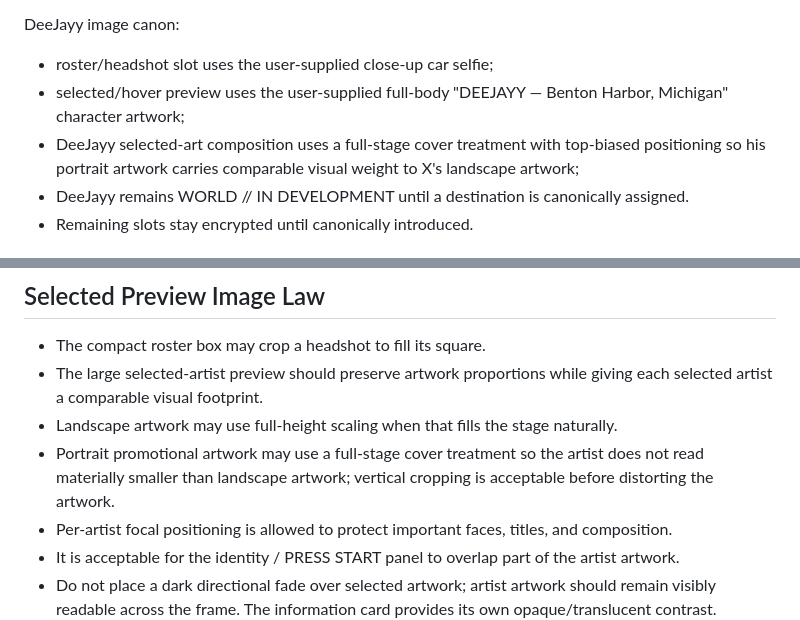
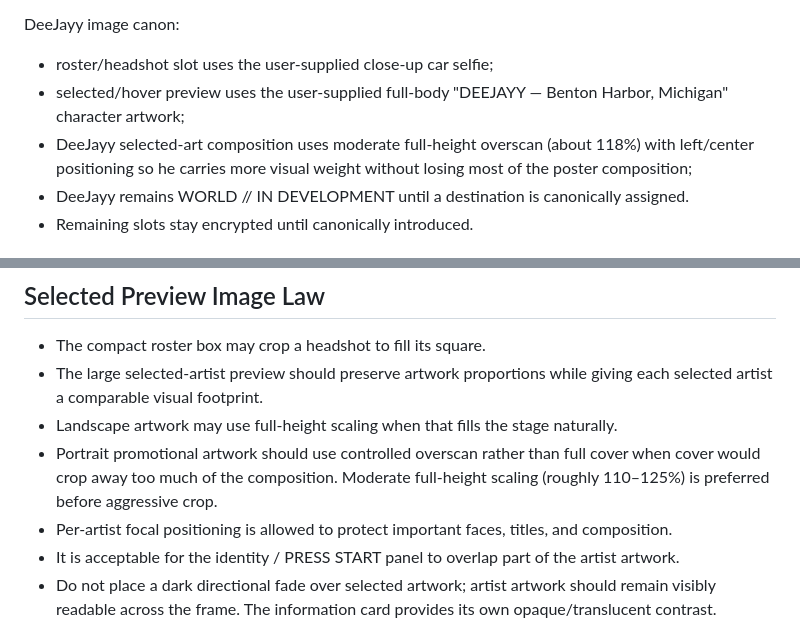
Before and after one commit to AWE-Holdings-ORG/AWE-Web, a Markdown page: SCRYPTUREZ/CROWN/SCRYPT-CROWN-005-PLAYER-CHARACTER-SELECT-UX.md, 2 parts joined by grey strips. Rendered like a GitHub page.

Commit message:
docs: refine portrait overscan law for Player

```diff
--- a/SCRYPTUREZ/CROWN/SCRYPT-CROWN-005-PLAYER-CHARACTER-SELECT-UX.md
+++ b/SCRYPTUREZ/CROWN/SCRYPT-CROWN-005-PLAYER-CHARACTER-SELECT-UX.md
@@ -63,7 +63,7 @@ The 2026-09-30 headshot source is intended specifically for the compact roster b
 DeeJayy image canon:
 - roster/headshot slot uses the user-supplied close-up car selfie;
 - selected/hover preview uses the user-supplied full-body "DEEJAYY — Benton Harbor, Michigan" character artwork;
-- DeeJayy selected-art composition uses a full-stage cover treatment with top-biased positioning so his portrait artwork carries comparable visual weight to X's landscape artwork;
+- DeeJayy selected-art composition uses moderate full-height overscan (about 118%) with left/center positioning so he carries more visual weight without losing most of the poster composition;
 - DeeJayy remains WORLD // IN DEVELOPMENT until a destination is canonically assigned.
 - Remaining slots stay encrypted until canonically introduced.
 
@@ -79,7 +79,7 @@ DeeJayy image canon:
 - The compact roster box may crop a headshot to fill its square.
 - The large selected-artist preview should preserve artwork proportions while giving each selected artist a comparable visual footprint.
 - Landscape artwork may use full-height scaling when that fills the stage naturally.
-- Portrait promotional artwork may use a full-stage cover treatment so the artist does not read materially smaller than landscape artwork; vertical cropping is acceptable before distorting the artwork.
+- Portrait promotional artwork should use controlled overscan rather than full cover when cover would crop away too much of the composition. Moderate full-height scaling (roughly 110–125%) is preferred before aggressive crop.
 - Per-artist focal positioning is allowed to protect important faces, titles, and composition.
 - It is acceptable for the identity / PRESS START panel to overlap part of the artist artwork.
 - Do not place a dark directional fade over selected artwork; artist artwork should remain visibly readable across the frame. The information card provides its own opaque/translucent contrast.
```
